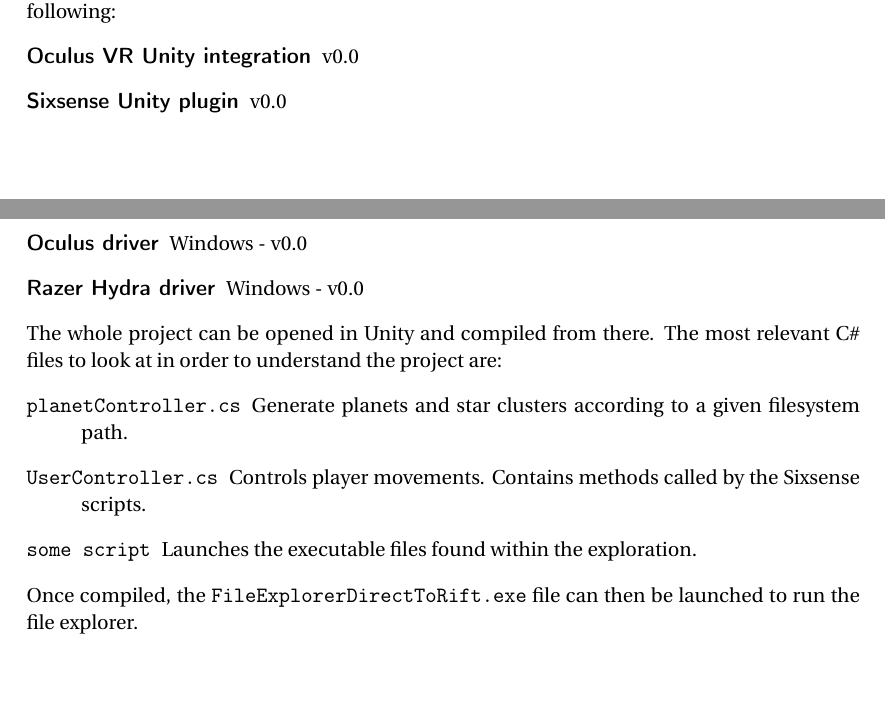
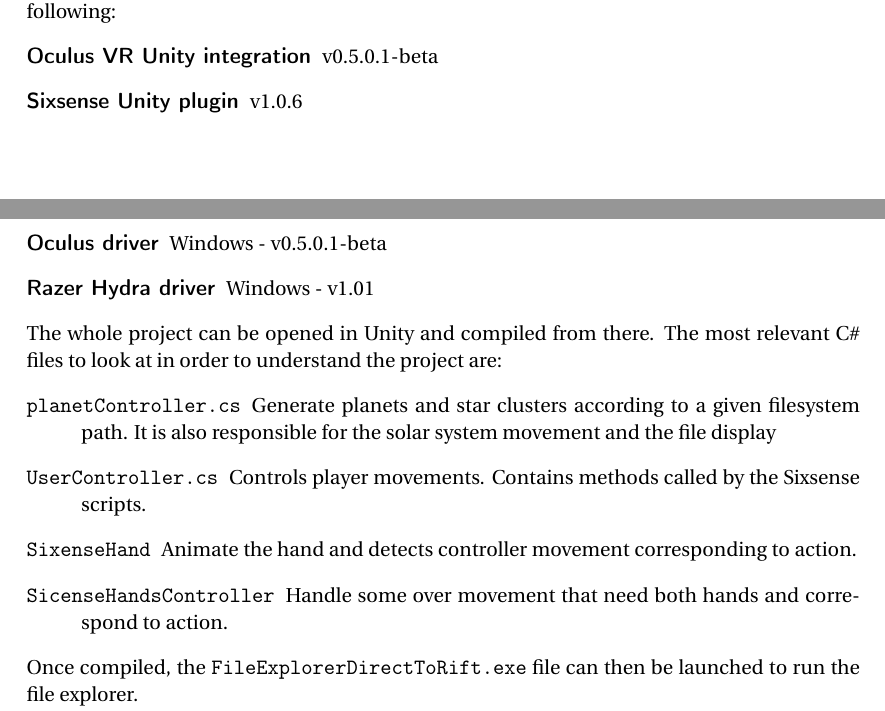
Before and after one commit to SidneyBovet/VRProject, a LaTeX document (FinalReport/proposal.tex): two parts of pages 1 and 2 of 2, joined at a grey line, cut so that both start at the same text, the shorter picture padded with empty space. Compiled offline with pdfLaTeX.

Commit message:
a bit of report

```diff
--- a/FinalReport/proposal.tex
+++ b/FinalReport/proposal.tex
@@ -94,18 +94,19 @@
 	\section{Understand and compile the project}
 	Since the project uses the Sixsense Razor Hydra as a marker tracking system, whose driver is only available for Windows, it is only compatible with a Windows PC. The Oculus and Hydra drivers must be installed on the computer. The version of the different components are the following:
 	\begin{description}
-\item[Oculus VR Unity integration] v0.0
-\item[Sixsense Unity plugin] v0.0
-\item[Oculus driver] Windows - v0.0
-\item[Razer Hydra driver] Windows - v0.0
+		\item[Oculus VR Unity integration] v0.5.0.1-beta
+		\item[Sixsense Unity plugin] v1.0.6
+		\item[Oculus driver] Windows - v0.5.0.1-beta
+		\item[Razer Hydra driver] Windows - v1.01
 	\end{description}
 
 
 	The whole project can be opened in Unity and compiled from there. The most relevant C\# files to look at in order to understand the project are:
 	\begin{description}
-\item[\texttt{planetController.cs}] Generate planets and star clusters according to a given filesystem path.
+		\item[\texttt{planetController.cs}] Generate planets and star clusters according to a given filesystem path. It is also responsible for the solar system movement and the file display
 		\item[\texttt{UserController.cs}] Controls player movements. Contains methods called by the Sixsense scripts.
-\item[\texttt{some script}] Launches the executable files found within the exploration.
+		\item[\texttt{SixenseHand}] Animate the hand and detects controller movement corresponding to action.
+		\item[\texttt{SicenseHandsController}] Handle some over movement that need both hands and correspond to action.
 	\end{description}
 
 	Once compiled, the \texttt{FileExplorerDirectToRift.exe} file can then be launched to run the file explorer.
```
Lines whose indentation alone changed are shown as unchanged.
